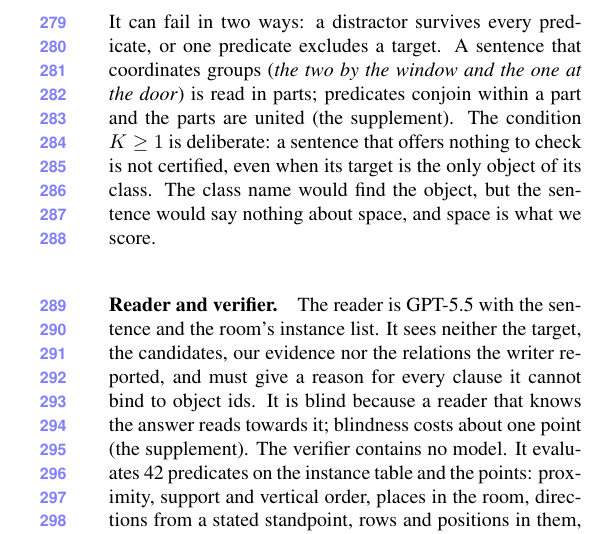
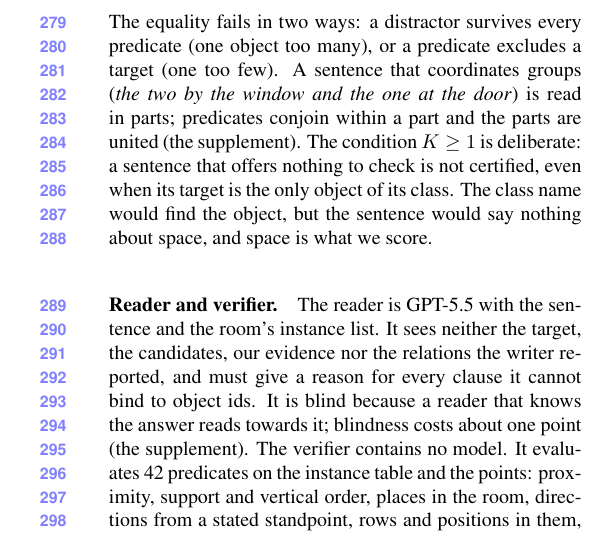
Before and after one commit to sujiez/Seshat-Star-paper, a LaTeX paper (main.tex, which reads sec/4_scorer.tex): part of one column of page 5 of 7, cut so that both start at the same text. Compiled offline with pdfLaTeX.

Commit message:
sec/4: say what the equality rules out in each direction
Co-authored-by: Cursor <cursoragent@cursor.com>

```diff
--- a/sec/4_scorer.tex
+++ b/sec/4_scorer.tex
@@ -23,7 +23,7 @@ The sentence is \emph{certified} when
   K \ge 1 \quad\text{and}\quad \bigcap_{k=1}^{K} \hat{E}_k = T .
   \label{eq:exact}
 \end{equation}
-It can fail in two ways: a distractor survives every predicate, or one predicate excludes a target.
+The equality fails in two ways: a distractor survives every predicate (one object too many), or a predicate excludes a target (one too few).
 A sentence that coordinates groups (\emph{the two by the window and the one at the door}) is read in parts; predicates conjoin within a part and the parts are united (\supp{supp:parts}).
 The condition $K \ge 1$ is deliberate: a sentence that offers nothing to check is not certified, even when its target is the only object of its class.
 The class name would find the object, but the sentence would say nothing about space, and space is what we score.
```
